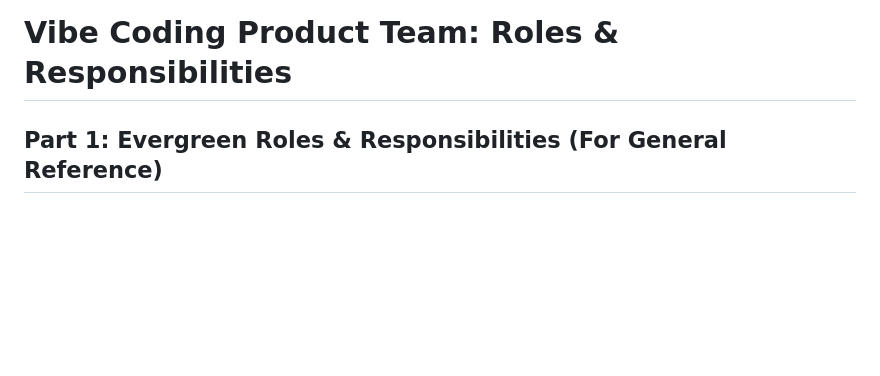
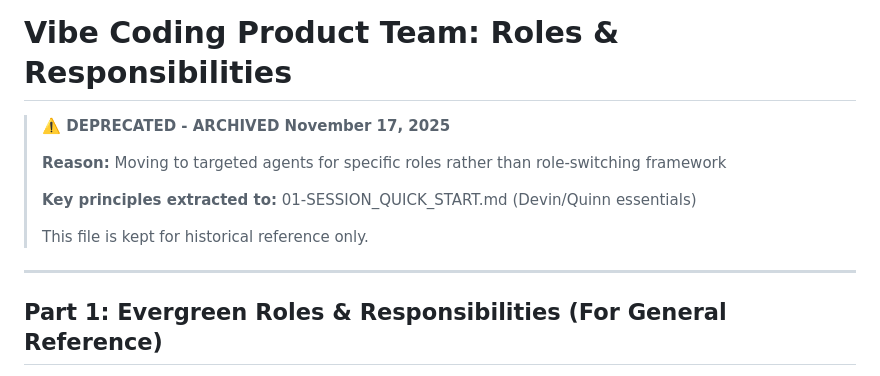
Before and after one commit to Tryentist-1/wdv, a Markdown page: docs/archive/02-vibe_coding_roles.md, the part around the change. Drawn GitHub-style; blank space fills up the shorter version.

```diff
--- a/docs/02-vibe_coding_roles.md
+++ b/docs/archive/02-vibe_coding_roles.md
@@ -1,4 +1,14 @@
 # Vibe Coding Product Team: Roles & Responsibilities
+
+> **⚠️ DEPRECATED - ARCHIVED November 17, 2025**
+>
+> **Reason:** Moving to targeted agents for specific roles rather than role-switching framework
+>
+> **Key principles extracted to:** 01-SESSION_QUICK_START.md (Devin/Quinn essentials)
+>
+> This file is kept for historical reference only.
+
+---
 
 <!--
 **Cross-Role Directive: Devin + Archie (Dev Lead + Code Integrity)**
```
Also changed, not shown: 01-SESSION_QUICK_START.md (+61 -0 lines).
